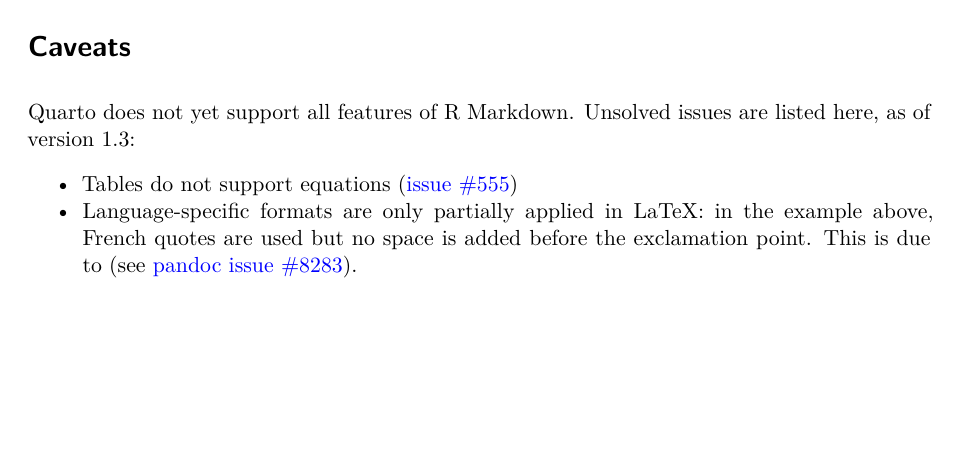
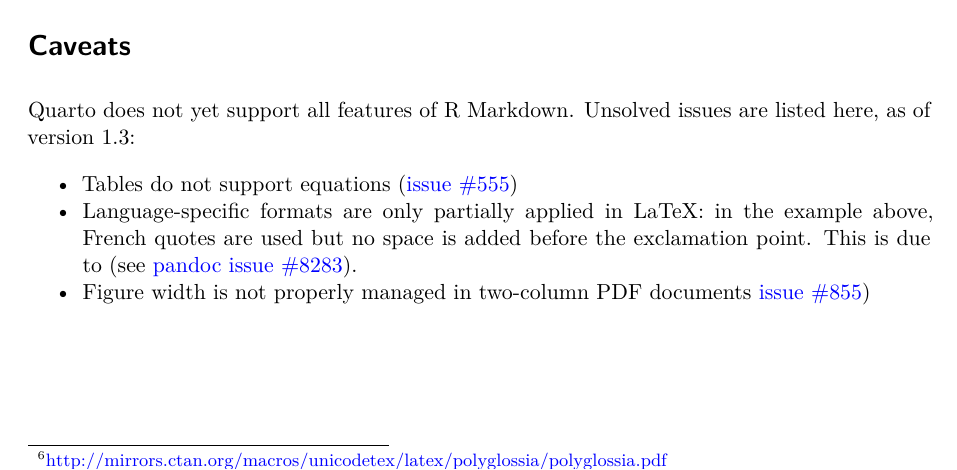
Before and after one commit to EricMarcon/StylishArticle, a Quarto document (template.qmd): part of page 6 of 6 before the commit and part of page 6 of 7 after it, cut so that both start at the same text, the shorter picture padded with empty space. Rendered offline with R 4.5, knitr and Pandoc in place of Quarto, then LaTeX, with nearby package versions; drawn as R Markdown's standard PDF in place of the format the file asks for.

Commit message:
wrote documentation

```diff
--- a/template.qmd
+++ b/template.qmd
@@ -406,3 +406,4 @@
 
 - Tables do not support equations ([issue #555](https://github.com/quarto-dev/quarto-cli/issues/555))
 - Language-specific formats are only partially applied in LaTeX: in the example above, French quotes are used but no space is added before the exclamation point. This is due to  (see [pandoc issue #8283](https://github.com/jgm/pandoc/issues/8283)).
+- Figure width is not properly managed in two-column PDF documents [issue #855](https://github.com/quarto-dev/quarto-cli/issues/855))
```
